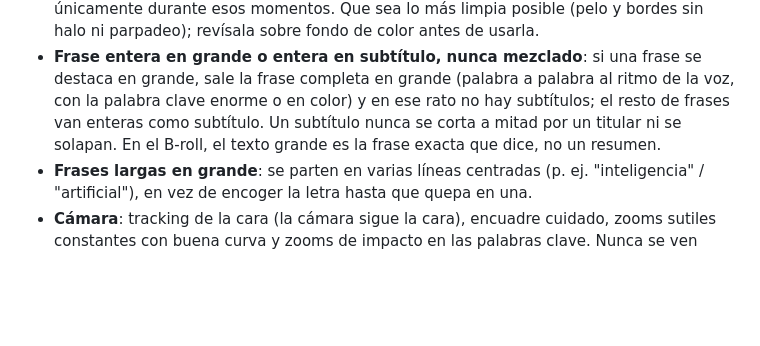
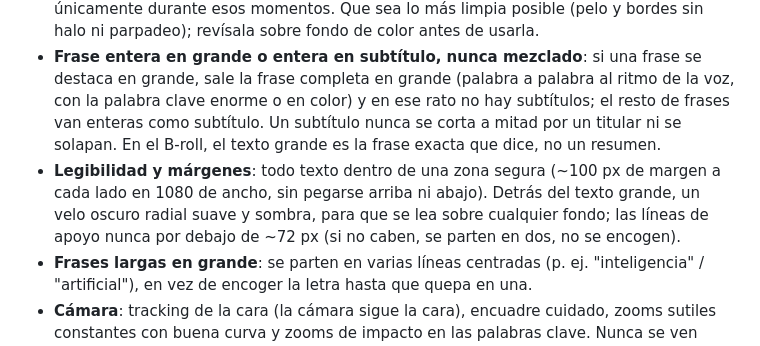
Before and after one commit to Shuzked/Videos-largos, a Markdown page: CLAUDE.md, the part around the change. Rendered like a GitHub page; blank space fills up the shorter version.

Commit message:
Estilo del cliente: legibilidad y márgenes del texto
Co-Authored-By: Claude Opus 5.5 <noreply@anthropic.com>
Claude-Session: https://claude.ai/code/session_01XfB1qM7ef1WDHVz41w8PVc

```diff
--- a/CLAUDE.md
+++ b/CLAUDE.md
@@ -58,6 +58,7 @@ Apunta fuente, página y licencia de cada recurso en `trabajo/<proyecto>/credito
 - **Texto**: Montserrat con glow (titular grande blanco + línea secundaria fina; destacados en amarillo). Subtítulos en minúsculas palabra a palabra con el "TIC" en cada palabra. Nunca dupliques texto: si algo sale en grande, no sale en pequeño, y viceversa. Los CTA ("haz clic aquí abajo", "enlace aquí debajo") van en estilo subtítulo con flecha, no como titular grande. Sin tachados.
 - **Rotoscopia (recorte de la persona)**: solo cuando hay letras por detrás de la persona, y únicamente durante esos momentos. Que sea lo más limpia posible (pelo y bordes sin halo ni parpadeo); revísala sobre fondo de color antes de usarla.
 - **Frase entera en grande o entera en subtítulo, nunca mezclado**: si una frase se destaca en grande, sale la frase completa en grande (palabra a palabra al ritmo de la voz, con la palabra clave enorme o en color) y en ese rato no hay subtítulos; el resto de frases van enteras como subtítulo. Un subtítulo nunca se corta a mitad por un titular ni se solapan. En el B-roll, el texto grande es la frase exacta que dice, no un resumen.
+- **Legibilidad y márgenes**: todo texto dentro de una zona segura (~100 px de margen a cada lado en 1080 de ancho, sin pegarse arriba ni abajo). Detrás del texto grande, un velo oscuro radial suave y sombra, para que se lea sobre cualquier fondo; las líneas de apoyo nunca por debajo de ~72 px (si no caben, se parten en dos, no se encogen).
 - **Frases largas en grande**: se parten en varias líneas centradas (p. ej. "inteligencia" / "artificial"), en vez de encoger la letra hasta que quepa en una.
 - **Cámara**: tracking de la cara (la cámara sigue la cara), encuadre cuidado, zooms sutiles constantes con buena curva y zooms de impacto en las palabras clave. Nunca se ven bordes.
 - **B-roll**: gratis y sin marca de agua, que muestre literalmente lo que se dice, a pantalla completa (no en recuadro), bien encuadrado.
```
